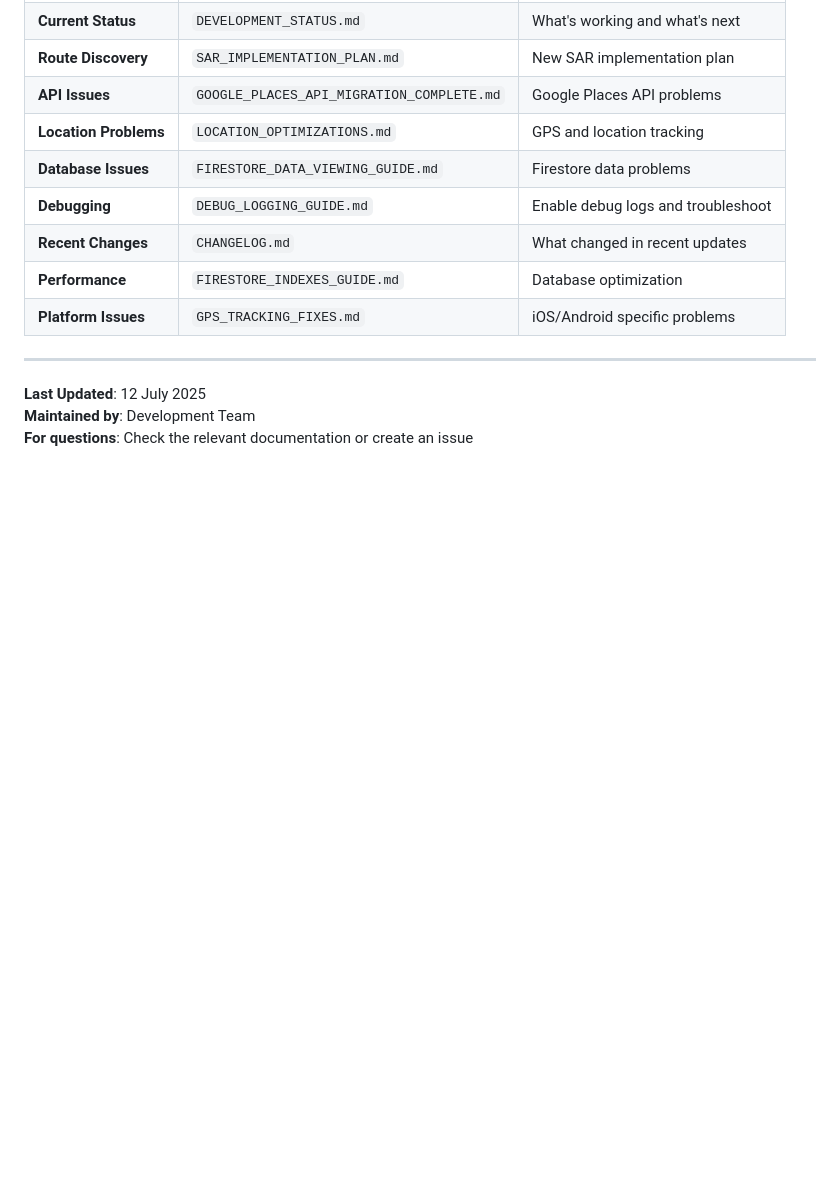
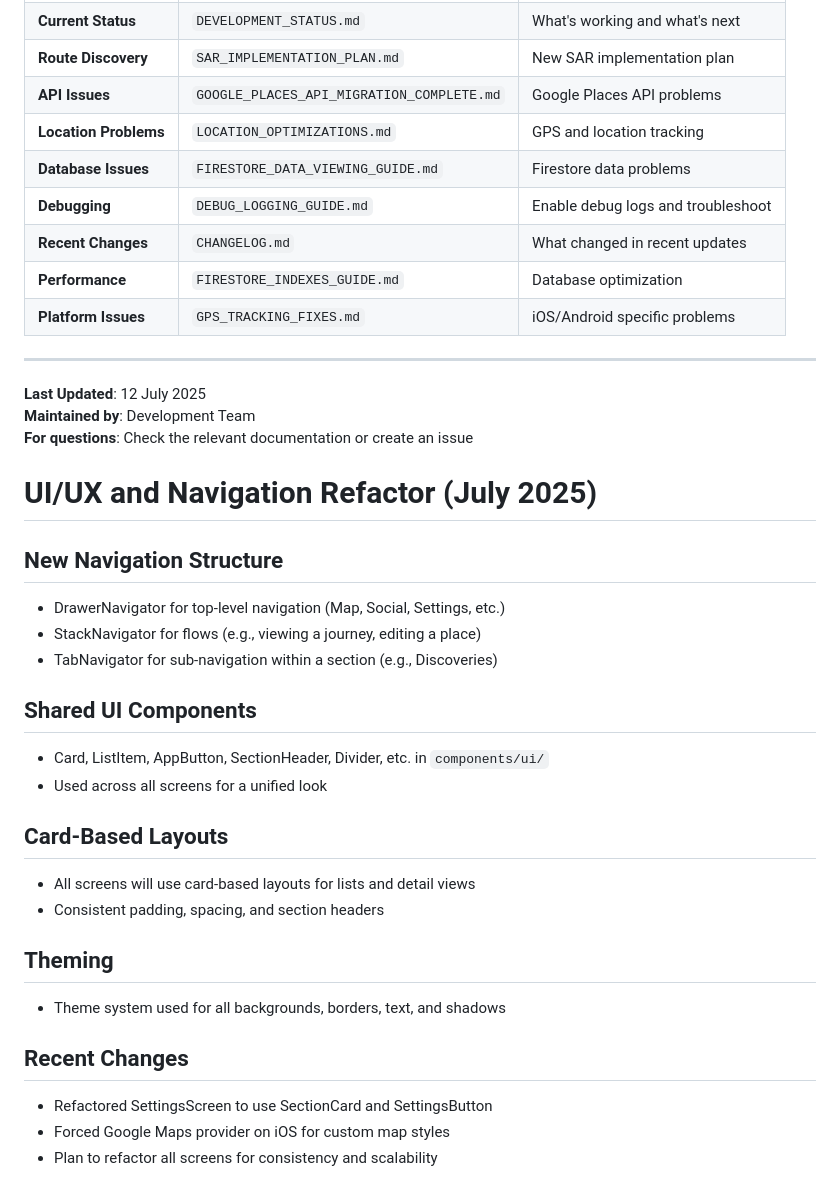
Before and after one commit to LiamClarke-dev/heros-path-v2, a Markdown page: heros-path-fresh/docs/README.md, the part around the change. Rendered like a GitHub page; blank space fills up the shorter version.

```diff
--- a/heros-path-fresh/docs/README.md
+++ b/heros-path-fresh/docs/README.md
@@ -105,3 +105,26 @@ Welcome to the Hero's Path documentation! This guide helps you find the right do
 **Last Updated**: 12 July 2025
 **Maintained by**: Development Team
 **For questions**: Check the relevant documentation or create an issue
+
+# UI/UX and Navigation Refactor (July 2025)
+
+## New Navigation Structure
+- DrawerNavigator for top-level navigation (Map, Social, Settings, etc.)
+- StackNavigator for flows (e.g., viewing a journey, editing a place)
+- TabNavigator for sub-navigation within a section (e.g., Discoveries)
+
+## Shared UI Components
+- Card, ListItem, AppButton, SectionHeader, Divider, etc. in `components/ui/`
+- Used across all screens for a unified look
+
+## Card-Based Layouts
+- All screens will use card-based layouts for lists and detail views
+- Consistent padding, spacing, and section headers
+
+## Theming
+- Theme system used for all backgrounds, borders, text, and shadows
+
+## Recent Changes
+- Refactored SettingsScreen to use SectionCard and SettingsButton
+- Forced Google Maps provider on iOS for custom map styles
+- Plan to refactor all screens for consistency and scalability
```
Also changed, not shown: heros-path-fresh/docs/CHANGELOG.md (+8 -0 lines), heros-path-fresh/docs/DEVELOPMENT_STATUS.md (+30 -0 lines).
